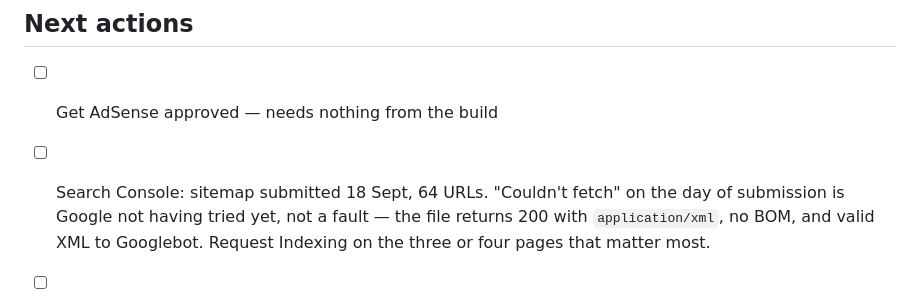
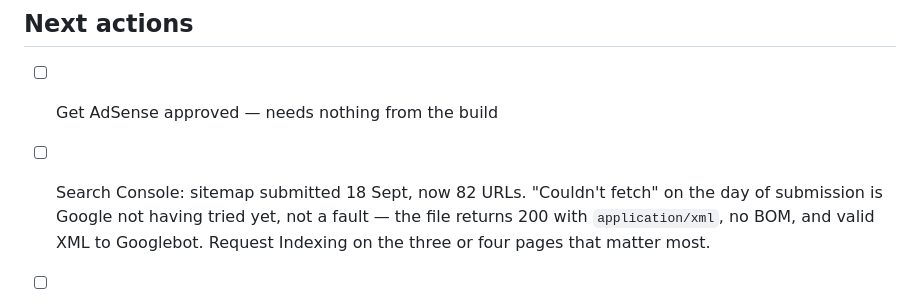
Before and after one commit to imdhirajchouhan001/spolvero-site, a Markdown page: PLAN.md, the part around the change. Rendered like a GitHub page.

Commit message:
Correct the sitemap URL count in the plan
The count moved with the variant pages; the plan still said 64.

Co-Authored-By: Claude Opus 5 <noreply@anthropic.com>

```diff
--- a/PLAN.md
+++ b/PLAN.md
@@ -185,7 +185,7 @@ A one-year horizon before meaningful revenue is the correct expectation.
 ## Next actions
 
 - [ ] Get AdSense approved — needs nothing from the build
-- [ ] Search Console: sitemap submitted 18 Sept, 64 URLs. "Couldn't fetch"
+- [ ] Search Console: sitemap submitted 18 Sept, now 82 URLs. "Couldn't fetch"
       on the day of submission is Google not having tried yet, not a fault —
       the file returns 200 with `application/xml`, no BOM, and valid XML to
       Googlebot. Request Indexing on the three or four pages that matter most.
```
